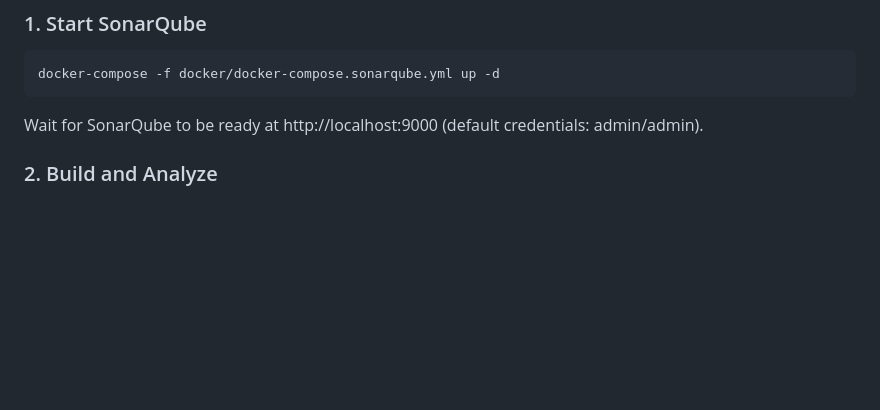
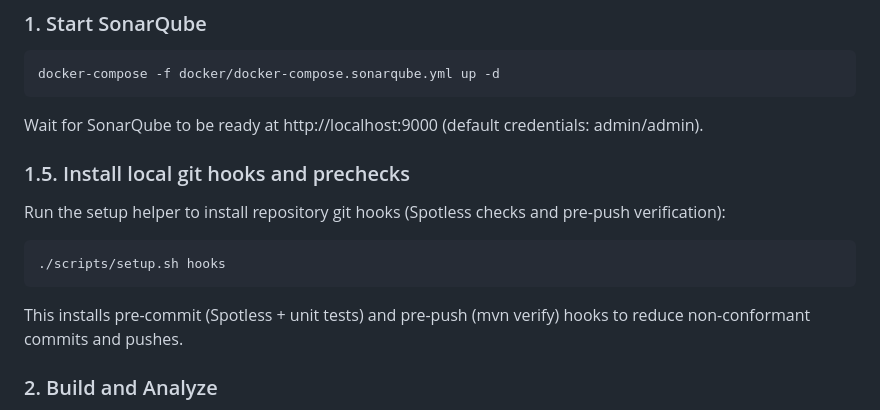
Before and after one commit to CLecart/safe-zone, a Markdown page: README.md, the part around the change. GitHub-like rendering; blank space fills up the shorter version.

Commit message:
chore(ci): enforce Spotless in CI and document branch protection and hooks

````diff
--- a/README.md
+++ b/README.md
@@ -43,6 +43,16 @@ docker-compose -f docker/docker-compose.sonarqube.yml up -d
 ```
 
 Wait for SonarQube to be ready at http://localhost:9000 (default credentials: admin/admin).
+
+### 1.5. Install local git hooks and prechecks
+
+Run the setup helper to install repository git hooks (Spotless checks and pre-push verification):
+
+```bash
+./scripts/setup.sh hooks
+```
+
+This installs pre-commit (Spotless + unit tests) and pre-push (mvn verify) hooks to reduce non-conformant commits and pushes.
 
 ### 2. Build and Analyze
 
````
Also changed, not shown: docs/BRANCH_PROTECTION.md (added, +32 -0 lines).
